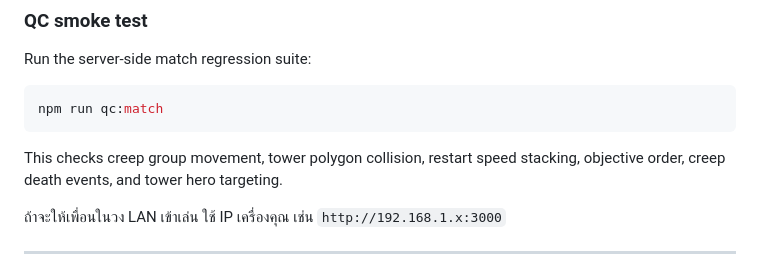
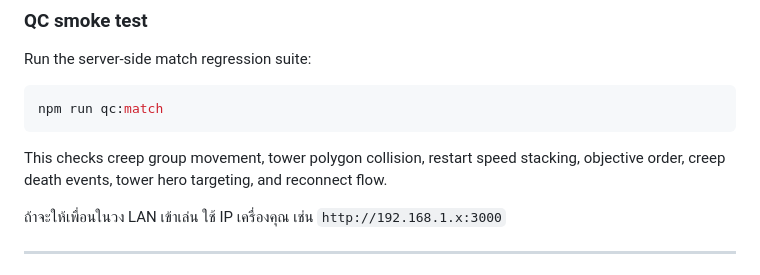
Before and after one commit to jenpinjai2835/bota, a Markdown page: README.md, the part around the change. Rendered like a GitHub page.

Commit message:
Update QC documentation for reconnect

````diff
--- a/README.md
+++ b/README.md
@@ -82,7 +82,7 @@ Run the server-side match regression suite:
 npm run qc:match
 ```
 
-This checks creep group movement, tower polygon collision, restart speed stacking, objective order, creep death events, and tower hero targeting.
+This checks creep group movement, tower polygon collision, restart speed stacking, objective order, creep death events, tower hero targeting, and reconnect flow.
 
 ถ้าจะให้เพื่อนในวง LAN เข้าเล่น ใช้ IP เครื่องคุณ เช่น `http://192.168.1.x:3000`
 
````
